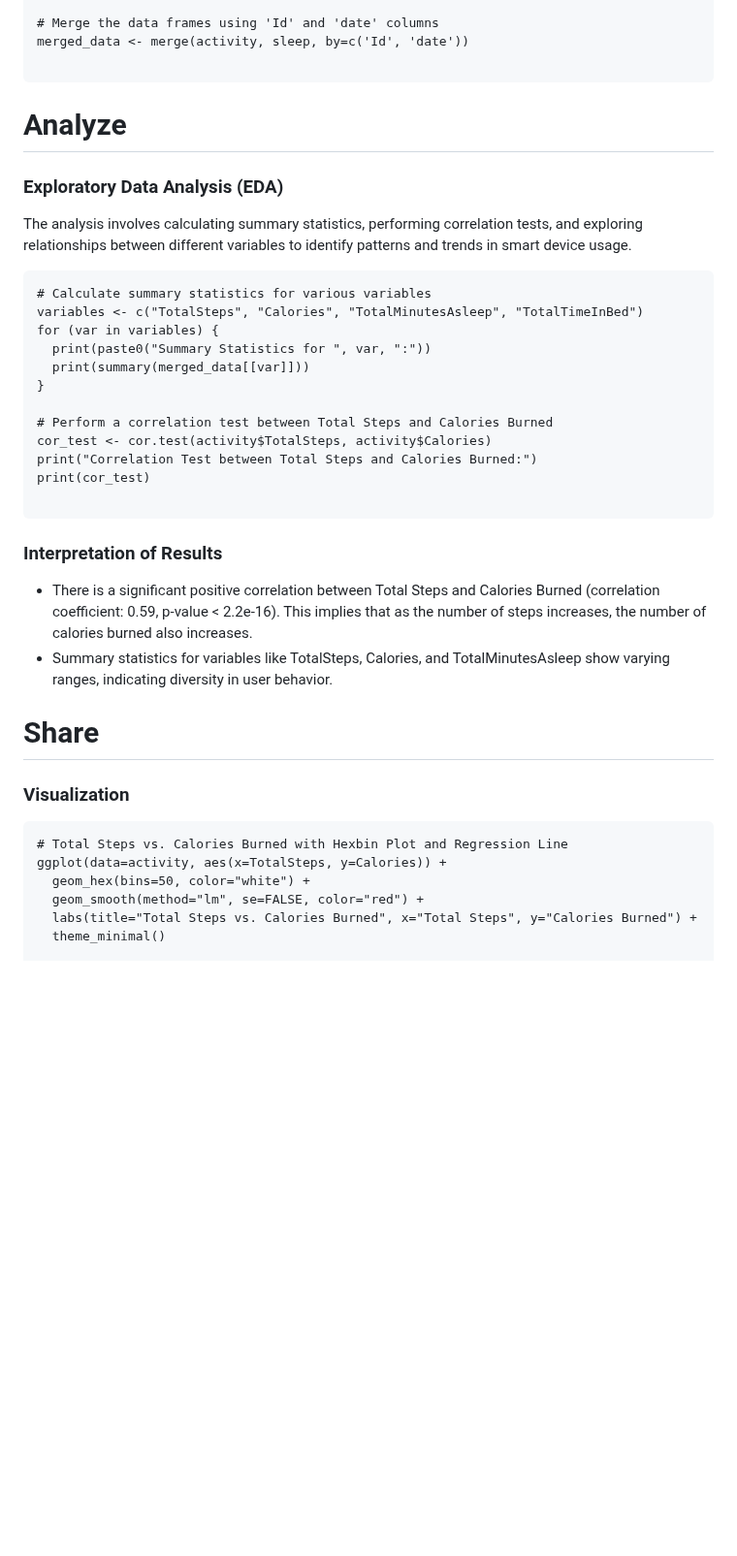
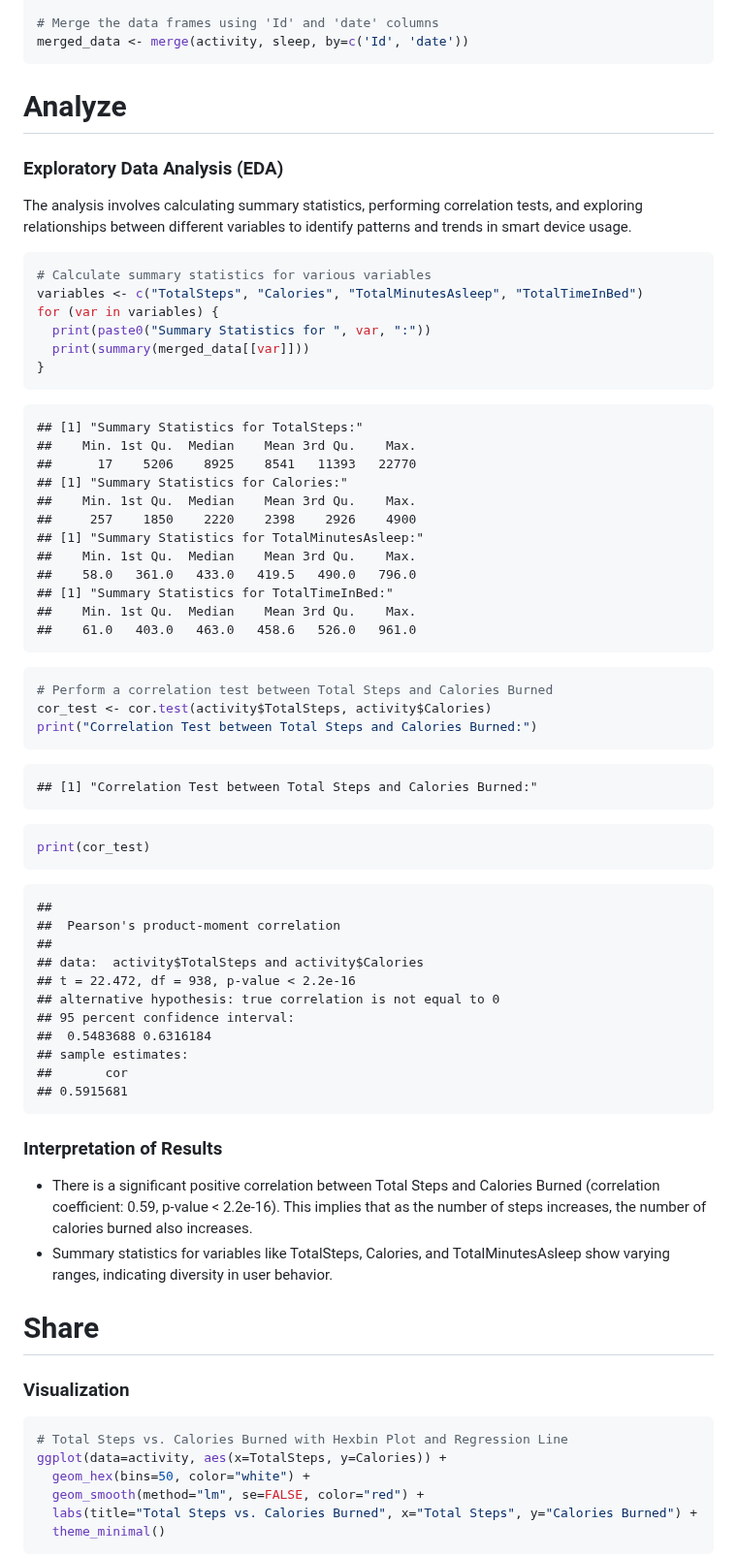
Before and after one commit to jdautell/data-analyst-portfolio, a Markdown page: bellabeat_case_study/bellabeat_case_study.md, the part around one of its changes. Shown at 97% size. GitHub-like rendering; blank space fills up the shorter version.

````diff
--- a/bellabeat_case_study/bellabeat_case_study.md
+++ b/bellabeat_case_study/bellabeat_case_study.md
@@ -91,41 +126,82 @@ sleep <- format_timestamp(sleep, "SleepDay")
 
 # Merge the data frames using 'Id' and 'date' columns
 merged_data <- merge(activity, sleep, by=c('Id', 'date'))
-
 ```
 
 # Analyze
+
 ### Exploratory Data Analysis (EDA)
 
-The analysis involves calculating summary statistics, performing correlation tests, and exploring relationships between different variables to identify patterns and trends in smart device usage.
+The analysis involves calculating summary statistics, performing
+correlation tests, and exploring relationships between different
+variables to identify patterns and trends in smart device usage.
 
-```{r}
+``` r
 # Calculate summary statistics for various variables
 variables <- c("TotalSteps", "Calories", "TotalMinutesAsleep", "TotalTimeInBed")
 for (var in variables) {
   print(paste0("Summary Statistics for ", var, ":"))
   print(summary(merged_data[[var]]))
 }
+```
 
+    ## [1] "Summary Statistics for TotalSteps:"
+    ##    Min. 1st Qu.  Median    Mean 3rd Qu.    Max.
+    ##      17    5206    8925    8541   11393   22770
+    ## [1] "Summary Statistics for Calories:"
+    ##    Min. 1st Qu.  Median    Mean 3rd Qu.    Max.
+    ##     257    1850    2220    2398    2926    4900
+    ## [1] "Summary Statistics for TotalMinutesAsleep:"
+    ##    Min. 1st Qu.  Median    Mean 3rd Qu.    Max.
+    ##    58.0   361.0   433.0   419.5   490.0   796.0
+    ## [1] "Summary Statistics for TotalTimeInBed:"
+    ##    Min. 1st Qu.  Median    Mean 3rd Qu.    Max.
+    ##    61.0   403.0   463.0   458.6   526.0   961.0
+
+``` r
 # Perform a correlation test between Total Steps and Calories Burned
 cor_test <- cor.test(activity$TotalSteps, activity$Calories)
 print("Correlation Test between Total Steps and Calories Burned:")
+```
+
+    ## [1] "Correlation Test between Total Steps and Calories Burned:"
+
+``` r
 print(cor_test)
+```
 
-```
+    ##
+    ##  Pearson's product-moment correlation
+    ##
+    ## data:  activity$TotalSteps and activity$Calories
+    ## t = 22.472, df = 938, p-value < 2.2e-16
+    ## alternative hypothesis: true correlation is not equal to 0
+    ## 95 percent confidence interval:
+    ##  0.5483688 0.6316184
+    ## sample estimates:
+    ##       cor
+    ## 0.5915681
 
 ### Interpretation of Results
 
-* There is a significant positive correlation between Total Steps and Calories Burned (correlation coefficient: 0.59, p-value < 2.2e-16). This implies that as the number of steps increases, the number of calories burned also increases.
-* Summary statistics for variables like TotalSteps, Calories, and TotalMinutesAsleep show varying ranges, indicating diversity in user behavior.
+- There is a significant positive correlation between Total Steps and
+  Calories Burned (correlation coefficient: 0.59, p-value \< 2.2e-16).
+  This implies that as the number of steps increases, the number of
+  calories burned also increases.
+- Summary statistics for variables like TotalSteps, Calories, and
+  TotalMinutesAsleep show varying ranges, indicating diversity in user
+  behavior.
 
 # Share
+
 ### Visualization
-```{r}
+
+``` r
 # Total Steps vs. Calories Burned with Hexbin Plot and Regression Line
 ggplot(data=activity, aes(x=TotalSteps, y=Calories)) +
   geom_hex(bins=50, color="white") +
   geom_smooth(method="lm", se=FALSE, color="red") +
   labs(title="Total Steps vs. Calories Burned", x="Total Steps", y="Calories Burned") +
   theme_minimal()
+```
 
````
Also changed, not shown: other parts of bellabeat_case_study/bellabeat_case_study.md (+110 -33 lines).
